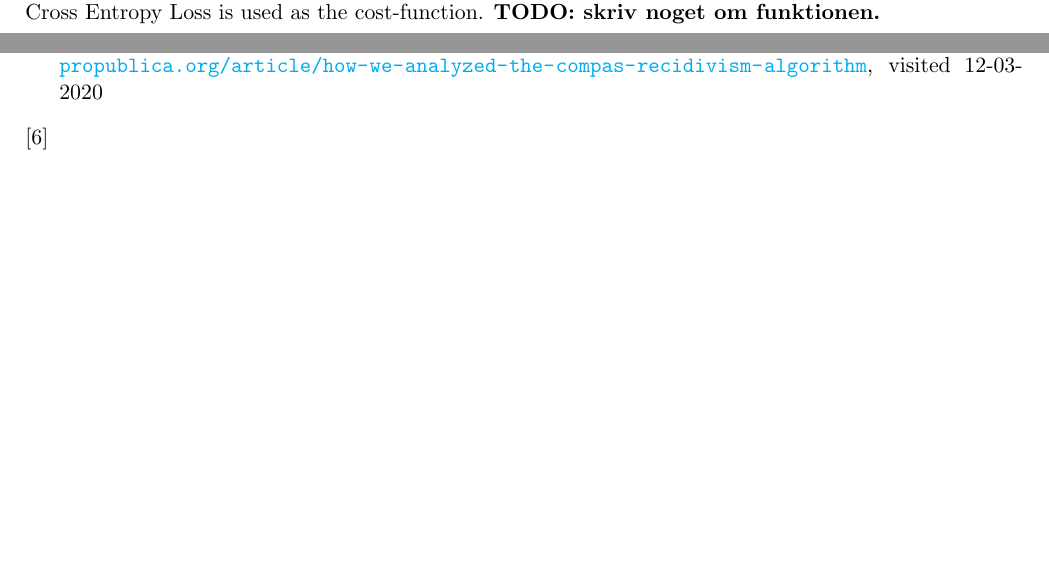
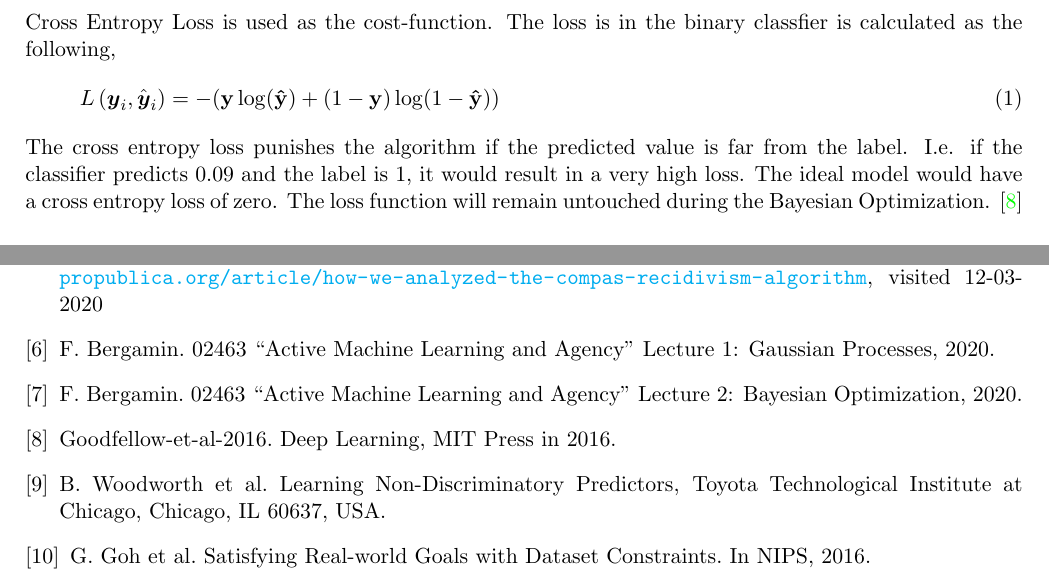
Before and after one commit to oskarwiese/fagprojekt, a LaTeX paper (report/Report.tex): two parts of pages 11 and 14 of 15 before the commit and two parts of pages 12 and 14 of 15 after it, joined at a grey line, cut at the place of the change, the shorter picture padded with empty space. Compiled offline with pdfLaTeX; a missing bibliography style is replaced by a similar one.

Commit message:
Permutation method, skrevet om cross entropy, stat

```diff
--- a/report/Report.tex
+++ b/report/Report.tex
@@ -228,7 +230,11 @@
 		\item Dropout probability \(\in [0,1]\)
 		\item Activation function \{tanh, ReLU, ReLU6, Sigmoid\}
 	\end{itemize}
-	The hyperparameters that are not changed are the learning rate, which is set at $ \alpha = 0.001 $. The reason why this parameter is not changed is due to the fact, that the optimizer implemented in this project, is Adaptive Moment Estimation (Adam). Adam is a well known optimizer in the literature and has adaptive learning rate as well as step size. Which is why this learning rate is not an interchangeable hyperparameter. \\ Cross Entropy Loss is used as the cost-function. \textbf{TODO: skriv noget om funktionen. }
+	The hyperparameters that are not changed are the learning rate, which is set at $ \alpha = 0.001 $. The reason why this parameter is not changed is due to the fact, that the optimizer implemented in this project, is Adaptive Moment Estimation (Adam). Adam is a well known optimizer in the literature and has adaptive learning rate as well as step size. Which is why this learning rate is not an interchangeable hyperparameter. \\ Cross Entropy Loss is used as the cost-function. The loss is in the binary classfier is calculated as the following,
+	\begin{equation}\label{key}
+	L\left(\boldsymbol{y}_{i}, \hat{\boldsymbol{y}}_{i}\right) = -(\mathbf y \log (\mathbf {\hat y})+(1-\mathbf  y) \log (1-\mathbf {\hat y}))
+	\end{equation}
+	The cross entropy loss punishes the algorithm if the predicted value is far from the label. I.e. if the classifier predicts 0.09 and the label is 1, it would result in a very high loss. The ideal model would have a cross entropy loss of zero. The loss function will remain untouched during the Bayesian Optimization. \cite {dl}
 	\\\\
 	Gaussian Process uses the smoothness assumption on the outputs of the network, and its variance and lengthscale parameters are optimized using maximum log-likelihood principle. \cite{aktiv_gp} The acquisition function, that choose the parameters for the model, used is Expected Improvement (EI). EI attempts to quantify the improvement of the parameters chosen. The average improvement is quantified by sampling the objective function at $x$. The acquisition function then computes the expected value of the improvement function at a certain $x$. EI is expressed as
 	\begin{equation*}
@@ -284,9 +292,15 @@
 
 		\bibitem{propublicaAnalysis} ProPublica, "How We Analyzed the COMPAS Recidivism Algorithm", 2016, \url{https://www.propublica.org/article/how-we-analyzed-the-compas-recidivism-algorithm}, visited 12-03-2020
 
-		\bibitem{aktiv_gp}
+		\bibitem{aktiv_gp} F. Bergamin. 02463 “Active Machine Learning and Agency” Lecture 1: Gaussian Processes, 2020.
 
-		\bibitem{aktiv_bo}
+		\bibitem{aktiv_bo} F. Bergamin. 02463 “Active Machine Learning and Agency” Lecture 2: Bayesian Optimization, 2020.
+
+		\bibitem{dl} Goodfellow-et-al-2016. Deep Learning, MIT Press in 2016.
+
+		\bibitem{b_woodworth} B. Woodworth et al. Learning Non-Discriminatory Predictors, Toyota Technological Institute at Chicago, Chicago, IL 60637, USA.
+
+		\bibitem{g_goh} G. Goh et al. Satisfying Real-world Goals with Dataset Constraints. In NIPS, 2016.
 
 	\end{thebibliography}
 
```
Also changed, not shown: report/Report.tex (12 more changed lines).
